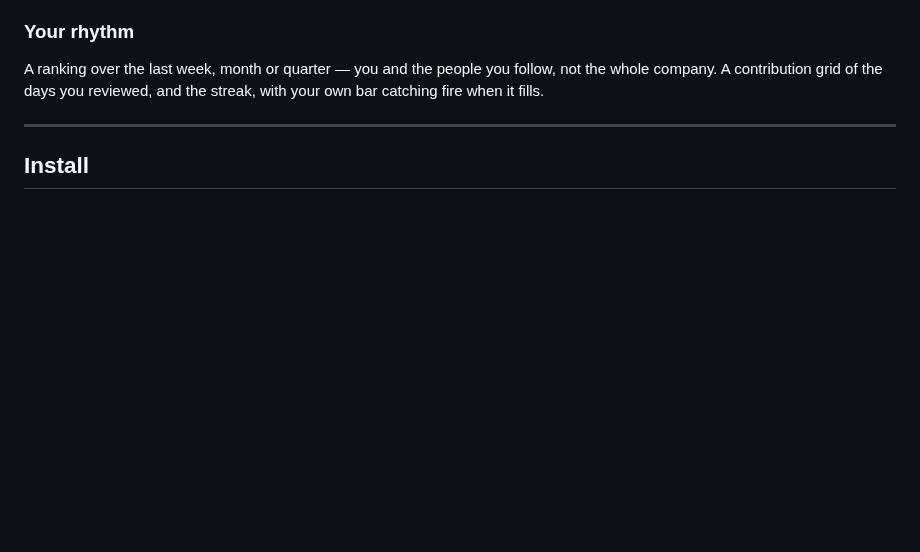
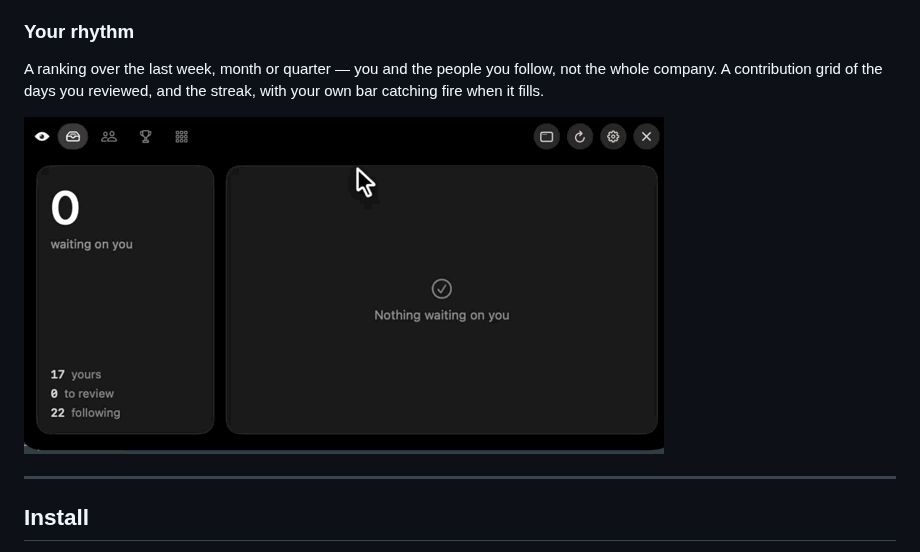
Before and after one commit to chagas42/diple, a Markdown page: README.md, the part around the change. Drawn GitHub-style; pictures changed too: docs/ranking.gif (added); blank space fills up the shorter version.

```diff
--- a/README.md
+++ b/README.md
@@ -122,10 +122,7 @@ A ranking over the last week, month or quarter — you and the people you follow
 not the whole company. A contribution grid of the days you reviewed, and the
 streak, with your own bar catching fire when it fills.
 
-<!-- the ranking animating, the streak flame
-
-<img src="PASTE_URL" width="640" alt="Ranking and streak" />
--->
+<img src="docs/ranking.gif" width="640" alt="Ranking and streak" />
 
 ---
 
```
Also changed, not shown: 2 other files.
